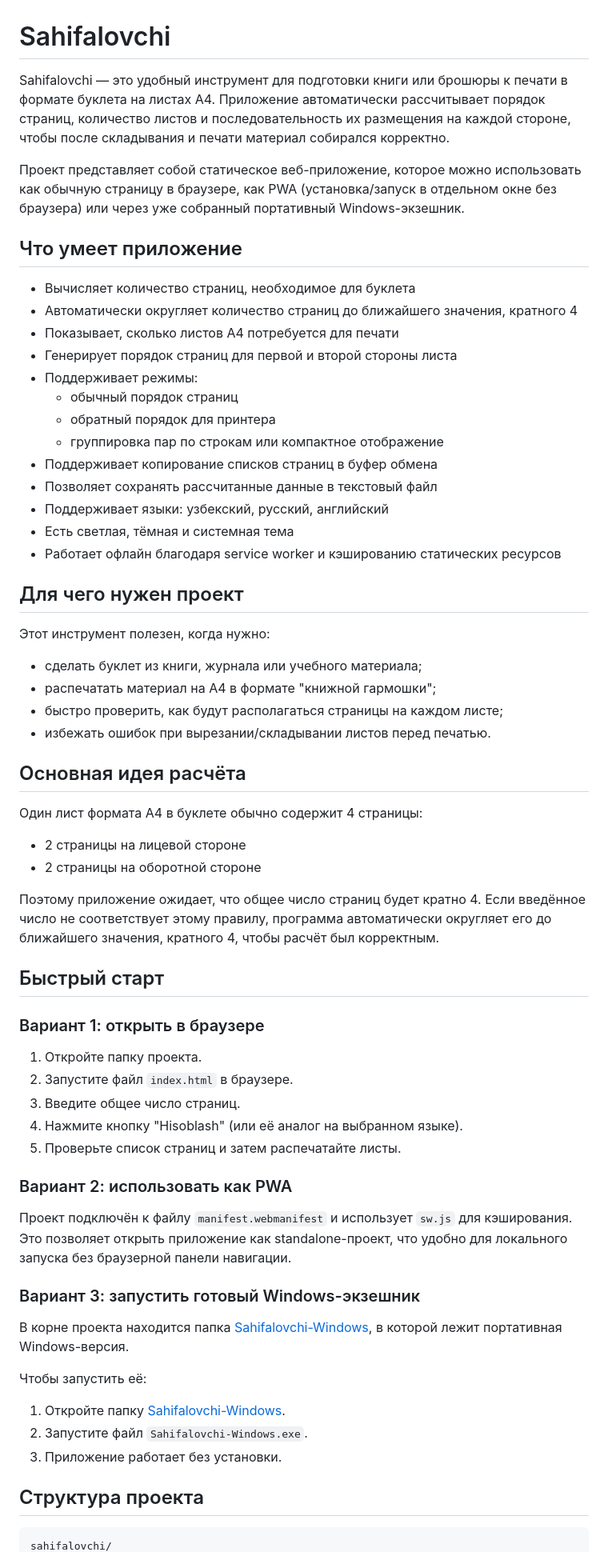
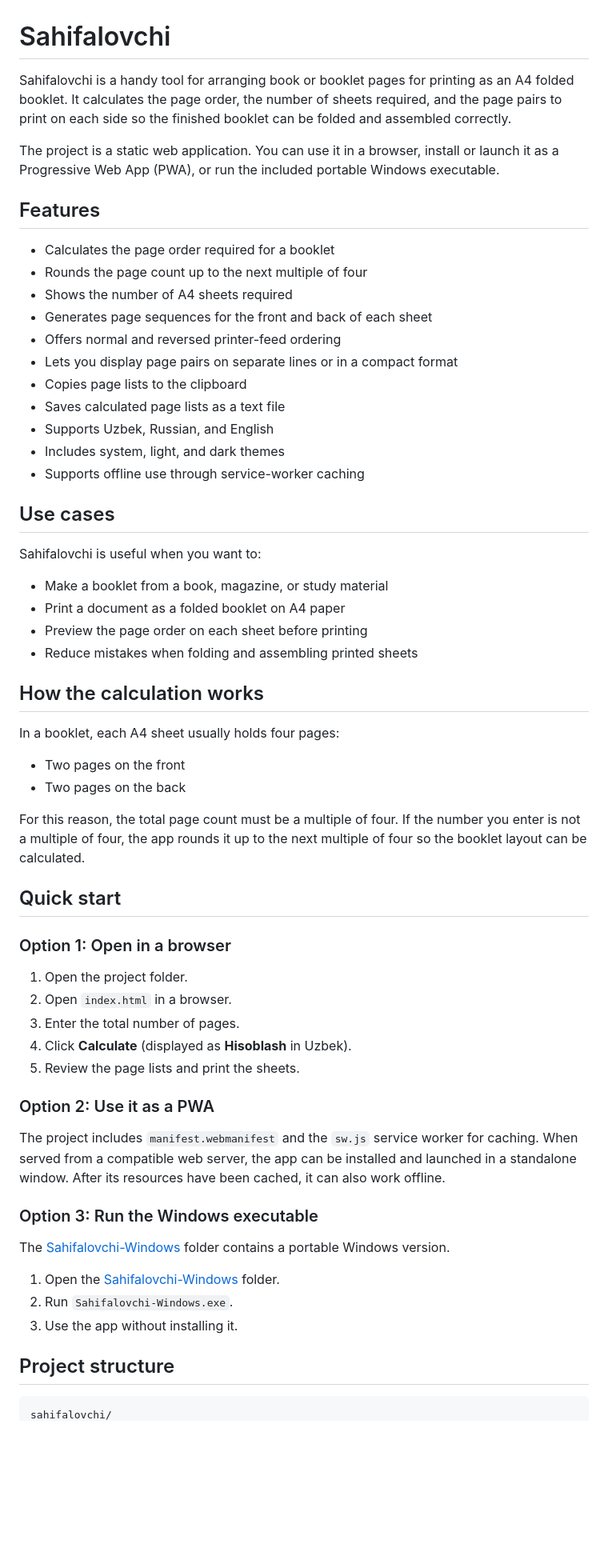
Before and after one commit to zaynabiginov/sahifalovchi, a Markdown page: README.md, the part around one of its changes. Shown at 80% size. GitHub-like rendering; blank space fills up the shorter version.

````diff
--- a/README.md
+++ b/README.md
@@ -1,68 +1,64 @@
 # Sahifalovchi
 
-Sahifalovchi — это удобный инструмент для подготовки книги или брошюры к печати в формате буклета на листах A4. Приложение автоматически рассчитывает порядок страниц, количество листов и последовательность их размещения на каждой стороне, чтобы после складывания и печати материал собирался корректно.
+Sahifalovchi is a handy tool for arranging book or booklet pages for printing as an A4 folded booklet. It calculates the page order, the number of sheets required, and the page pairs to print on each side so the finished booklet can be folded and assembled correctly.
 
-Проект представляет собой статическое веб-приложение, которое можно использовать как обычную страницу в браузере, как PWA (установка/запуск в отдельном окне без браузера) или через уже собранный портативный Windows-экзешник.
+The project is a static web application. You can use it in a browser, install or launch it as a Progressive Web App (PWA), or run the included portable Windows executable.
 
-## Что умеет приложение
+## Features
 
-- Вычисляет количество страниц, необходимое для буклета
-- Автоматически округляет количество страниц до ближайшего значения, кратного 4
-- Показывает, сколько листов A4 потребуется для печати
-- Генерирует порядок страниц для первой и второй стороны листа
-- Поддерживает режимы:
-  - обычный порядок страниц
-  - обратный порядок для принтера
-  - группировка пар по строкам или компактное отображение
-- Поддерживает копирование списков страниц в буфер обмена
-- Позволяет сохранять рассчитанные данные в текстовый файл
-- Поддерживает языки: узбекский, русский, английский
-- Есть светлая, тёмная и системная тема
-- Работает офлайн благодаря service worker и кэшированию статических ресурсов
+- Calculates the page order required for a booklet
+- Rounds the page count up to the next multiple of four
+- Shows the number of A4 sheets required
+- Generates page sequences for the front and back of each sheet
+- Offers normal and reversed printer-feed ordering
+- Lets you display page pairs on separate lines or in a compact format
+- Copies page lists to the clipboard
+- Saves calculated page lists as a text file
+- Supports Uzbek, Russian, and English
+- Includes system, light, and dark themes
+- Supports offline use through service-worker caching
 
-## Для чего нужен проект
+## Use cases
 
-Этот инструмент полезен, когда нужно:
+Sahifalovchi is useful when you want to:
 
-- сделать буклет из книги, журнала или учебного материала;
-- распечатать материал на A4 в формате "книжной гармошки";
-- быстро проверить, как будут располагаться страницы на каждом листе;
-- избежать ошибок при вырезании/складывании листов перед печатью.
+- Make a booklet from a book, magazine, or study material
+- Print a document as a folded booklet on A4 paper
+- Preview the page order on each sheet before printing
+- Reduce mistakes when folding and assembling printed sheets
 
-## Основная идея расчёта
+## How the calculation works
 
-Один лист формата A4 в буклете обычно содержит 4 страницы:
+In a booklet, each A4 sheet usually holds four pages:
 
-- 2 страницы на лицевой стороне
-- 2 страницы на оборотной стороне
+- Two pages on the front
+- Two pages on the back
 
-Поэтому приложение ожидает, что общее число страниц будет кратно 4. Если введённое число не соответствует этому правилу, программа автоматически округляет его до ближайшего значения, кратного 4, чтобы расчёт был корректным.
+For this reason, the total page count must be a multiple of four. If the number you enter is not a multiple of four, the app rounds it up to the next multiple of four so the booklet layout can be calculated.
 
-## Быстрый старт
+## Quick start
 
-### Вариант 1: открыть в браузере
+### Option 1: Open in a browser
 
-1. Откройте папку проекта.
-2. Запустите файл `index.html` в браузере.
-3. Введите общее число страниц.
-4. Нажмите кнопку "Hisoblash" (или её аналог на выбранном языке).
-5. Проверьте список страниц и затем распечатайте листы.
+1. Open the project folder.
+2. Open `index.html` in a browser.
+3. Enter the total number of pages.
+4. Click **Calculate** (displayed as **Hisoblash** in Uzbek).
+5. Review the page lists and print the sheets.
 
-### Вариант 2: использовать как PWA
+### Option 2: Use it as a PWA
 
-Проект подключён к файлу `manifest.webmanifest` и использует `sw.js` для кэширования. Это позволяет открыть приложение как standalone-проект, что удобно для локального запуска без браузерной панели навигации.
+The project includes `manifest.webmanifest` and the `sw.js` service worker for caching. When served from a compatible web server, the app can be installed and launched in a standalone window. After its resources have been cached, it can also work offline.
 
-### Вариант 3: запустить готовый Windows-экзешник
+### Option 3: Run the Windows executable
 
-В корне проекта находится папка [Sahifalovchi-Windows](./Sahifalovchi-Windows), в которой лежит портативная Windows-версия.
+The [Sahifalovchi-Windows](./Sahifalovchi-Windows) folder contains a portable Windows version.
 
-Чтобы запустить её:
+1. Open the [Sahifalovchi-Windows](./Sahifalovchi-Windows) folder.
+2. Run `Sahifalovchi-Windows.exe`.
+3. Use the app without installing it.
 
-1. Откройте папку [Sahifalovchi-Windows](./Sahifalovchi-Windows).
-2. Запустите файл `Sahifalovchi-Windows.exe`.
-3. Приложение работает без установки.
-
-## Структура проекта
+## Project structure
 
 ```text
 sahifalovchi/
````
Also changed, not shown: other parts of README.md (+60 -88 lines).
